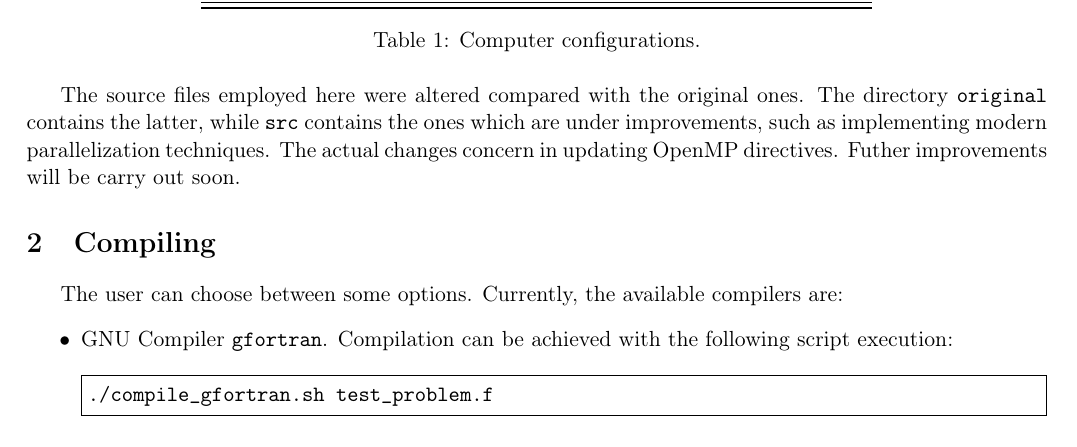
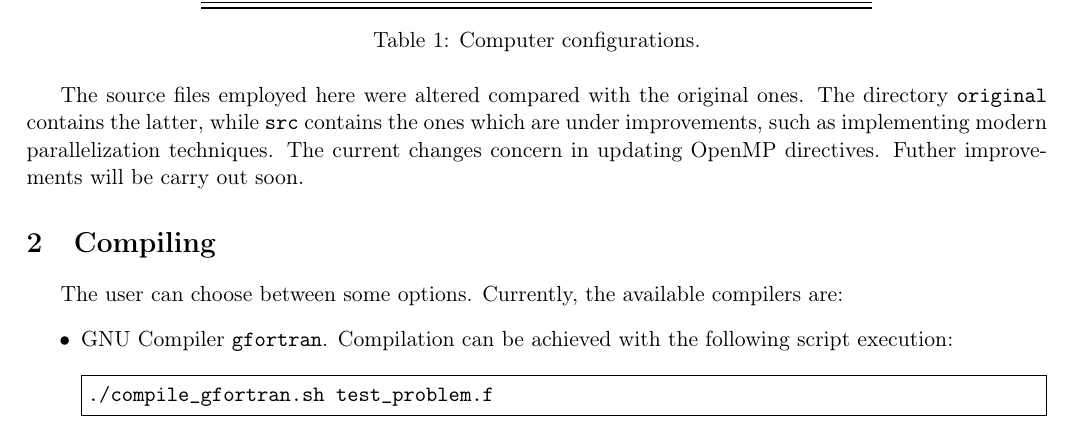
Before and after one commit to volpatto/pside, a LaTeX document (usage/usage.tex): part of page 1 of 2, cut so that both start at the same text. Compiled offline with pdfLaTeX.

Commit message:
Update usage doc

```diff
--- a/usage/usage.tex
+++ b/usage/usage.tex
@@ -237,7 +237,7 @@ OS type &  64-bits \\
 \caption{Computer configurations.}\label{pcconfig}
 \end{table}
 
-The source files employed here were altered compared with the original ones. The directory \texttt{original} contains the latter, while \texttt{src} contains the ones which are under improvements, such as implementing modern parallelization techniques. The actual changes concern in updating OpenMP directives. Futher improvements will be carry out soon.
+The source files employed here were altered compared with the original ones. The directory \texttt{original} contains the latter, while \texttt{src} contains the ones which are under improvements, such as implementing modern parallelization techniques. The current changes concern in updating OpenMP directives. Futher improvements will be carry out soon.
 
 \section{Compiling}
 
```
Also changed, not shown: usage/usage.pdf, 2 other files.
